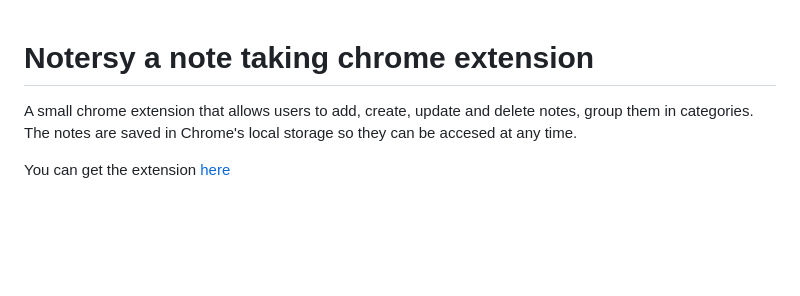
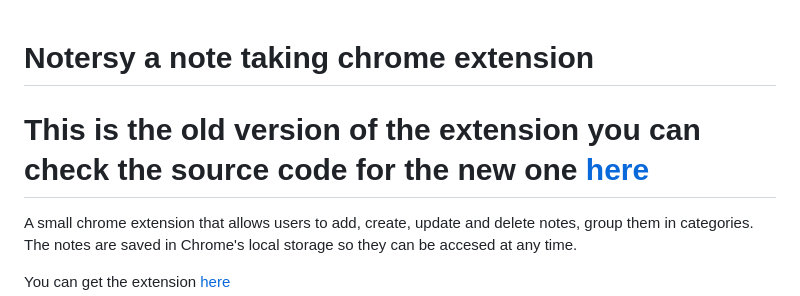
Before and after one commit to Exoldarium/notersy, a Markdown page: README.md, the part around the change. Rendered like a GitHub page; blank space fills up the shorter version.

```diff
--- a/README.md
+++ b/README.md
@@ -1,4 +1,5 @@
 # Notersy a note taking chrome extension
+# This is the old version of the extension you can check the source code for the new one [here](https://github.com/Exoldarium/notersy-v2)
 
 A small chrome extension that allows users to add, create, update and delete notes, group them in categories. The notes are saved in Chrome's local storage so they can be accesed at any time.
 
```
